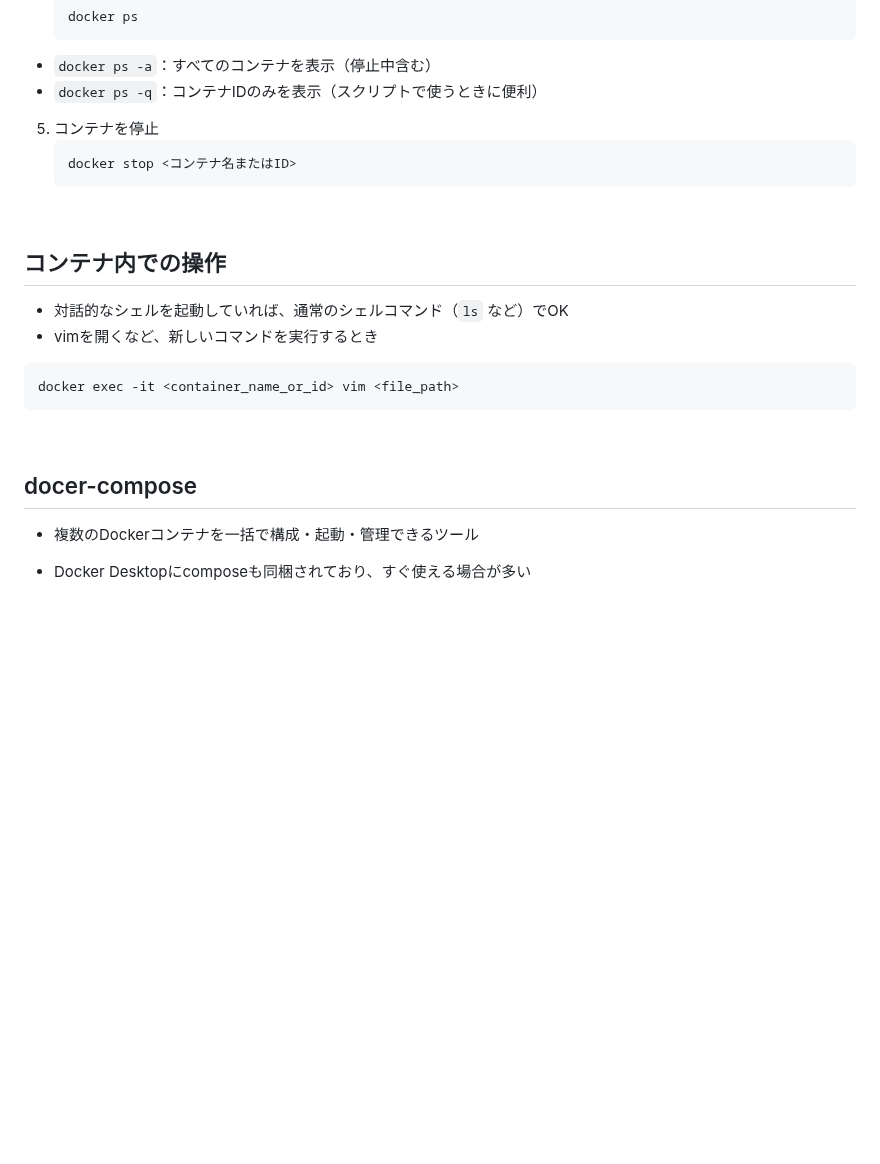
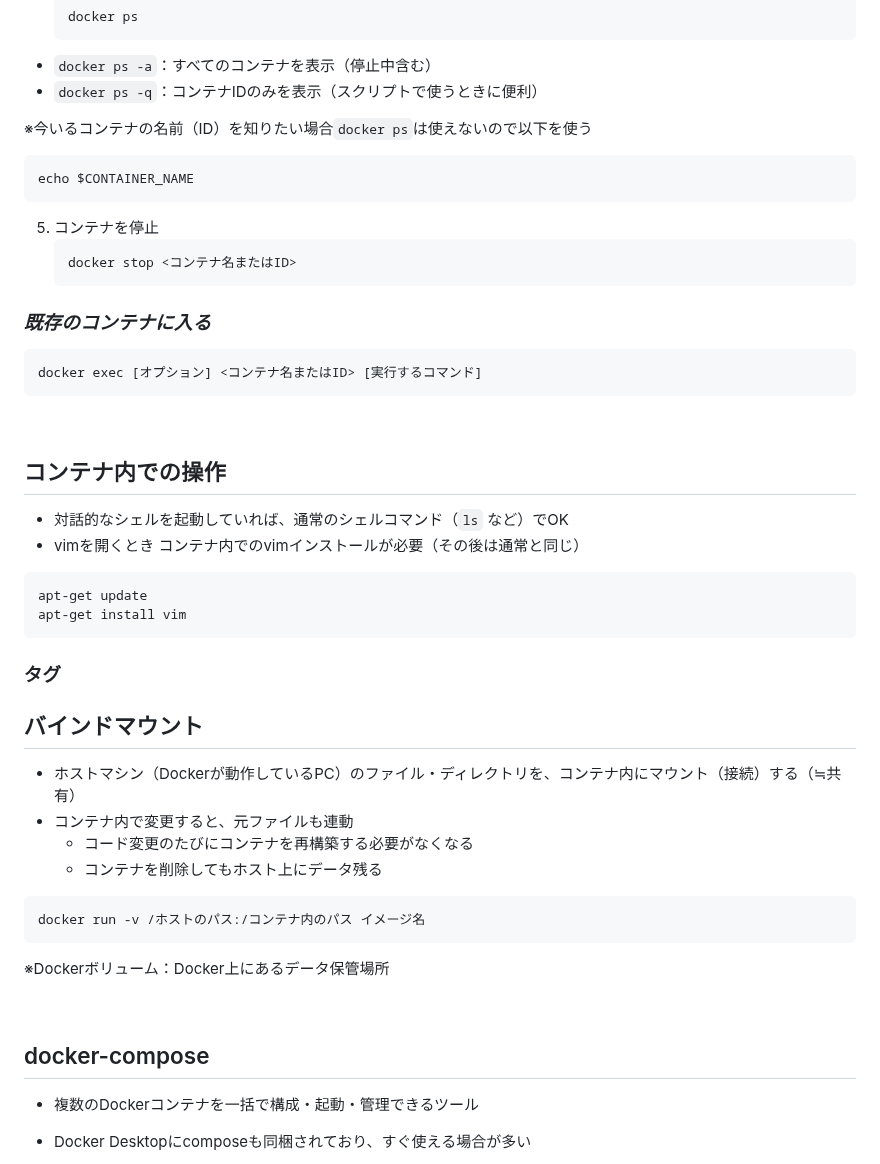
Before and after one commit to Suzuka-Ishikawa/IT-training, a Markdown page: README.md, the part around one of its changes. Drawn GitHub-style; folded sections open; blank space fills up the shorter version.

````diff
--- a/README.md
+++ b/README.md
@@ -800,23 +803,50 @@ SSHプロトコルを使ったファイルの送受信、安全
    ```
 - `docker ps -a`：すべてのコンテナを表示（停止中含む）
 - `docker ps -q`：コンテナIDのみを表示（スクリプトで使うときに便利）
+
+※今いるコンテナの名前（ID）を知りたい場合`docker ps`は使えないので以下を使う
+```
+echo $CONTAINER_NAME
+```
+
 5. コンテナを停止
    ```
    docker stop <コンテナ名またはID>
    ```
 
+### *既存のコンテナに入る*
+```
+docker exec [オプション] <コンテナ名またはID> [実行するコマンド]
+```
+
 <br/>
 
 ## コンテナ内での操作
 - 対話的なシェルを起動していれば、通常のシェルコマンド（`ls` など）でOK
--  vimを開くなど、新しいコマンドを実行するとき
-  ```
-  docker exec -it <container_name_or_id> vim <file_path>
-  ```
+-  vimを開くとき
+コンテナ内でのvimインストールが必要（その後は通常と同じ）
+```
+apt-get update
+apt-get install vim
+```
+
+### タグ
+
+## バインドマウント
+- ホストマシン（Dockerが動作しているPC）のファイル・ディレクトリを、コンテナ内にマウント（接続）する（≒共有）
+- コンテナ内で変更すると、元ファイルも連動
+  - コード変更のたびにコンテナを再構築する必要がなくなる
+  - コンテナを削除してもホスト上にデータ残る
+
+```
+docker run -v /ホストのパス:/コンテナ内のパス イメージ名
+```
+
+  ※Dockerボリューム：Docker上にあるデータ保管場所
 
 <br/>
 
-## docer-compose
+## docker-compose
 - 複数のDockerコンテナを一括で構成・起動・管理できるツール
 
 - Docker Desktopにcomposeも同梱されており、すぐ使える場合が多い
````
Also changed, not shown: other parts of README.md (+8 -5 lines).
